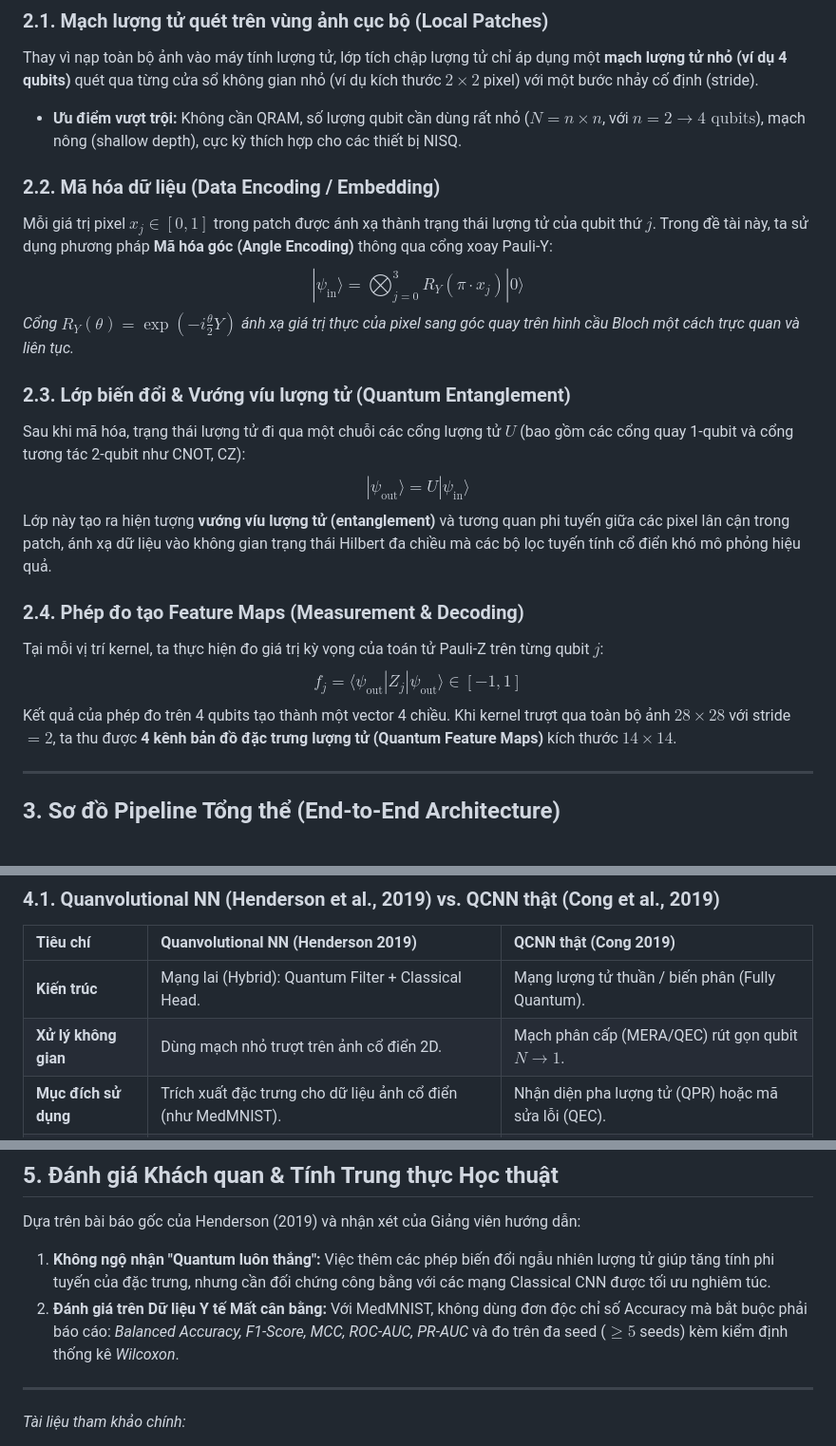
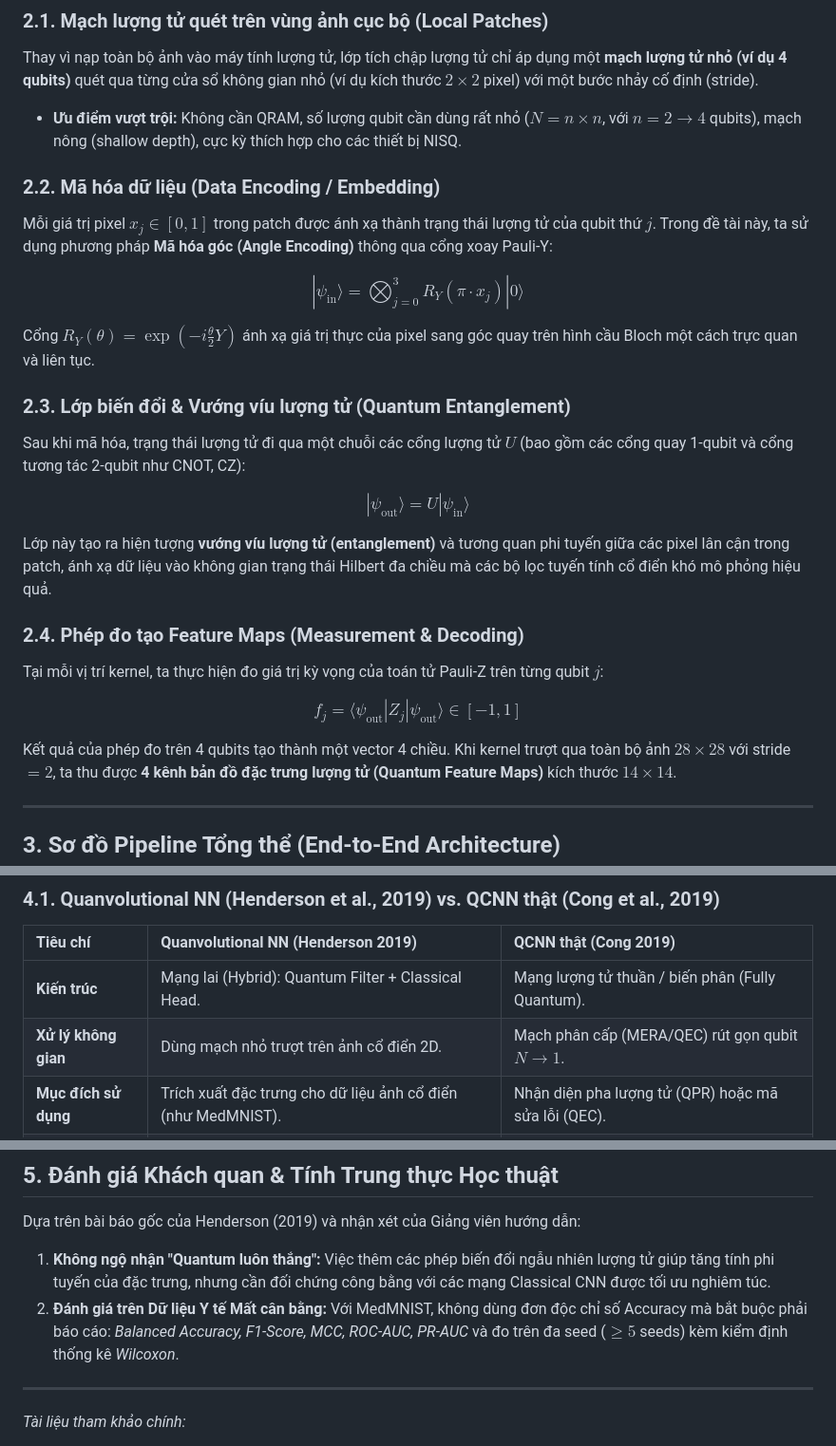
Before and after one commit to NamIsStudyingCE/Quanvolution, a Markdown page: docs/theory_summary.md, 3 parts joined by grey strips. Shown at 95% size. Drawn GitHub-style.

```diff
--- a/docs/theory_summary.md
+++ b/docs/theory_summary.md
@@ -20,21 +20,33 @@ Kiến trúc **Quanvolutional Neural Network (Quanvolution)** do *Henderson et a
 
 ### 2.1. Mạch lượng tử quét trên vùng ảnh cục bộ (Local Patches)
 Thay vì nạp toàn bộ ảnh vào máy tính lượng tử, lớp tích chập lượng tử chỉ áp dụng một **mạch lượng tử nhỏ (ví dụ 4 qubits)** quét qua từng cửa sổ không gian nhỏ (ví dụ kích thước $2 \times 2$ pixel) với một bước nhảy cố định (stride).
-* **Ưu điểm vượt trội:** Không cần QRAM, số lượng qubit cần dùng rất nhỏ ($N = n \times n$, với $n=2 \to 4\text{ qubits}$), mạch nông (shallow depth), cực kỳ thích hợp cho các thiết bị NISQ.
+* **Ưu điểm vượt trội:** Không cần QRAM, số lượng qubit cần dùng rất nhỏ ($N = n \times n$, với $n=2 \rightarrow 4$ qubits), mạch nông (shallow depth), cực kỳ thích hợp cho các thiết bị NISQ.
 
 ### 2.2. Mã hóa dữ liệu (Data Encoding / Embedding)
 Mỗi giá trị pixel $x_j \in [0, 1]$ trong patch được ánh xạ thành trạng thái lượng tử của qubit thứ $j$. Trong đề tài này, ta sử dụng phương pháp **Mã hóa góc (Angle Encoding)** thông qua cổng xoay Pauli-Y:
-$$|\psi_{\text{in}}\rangle = \bigotimes_{j=0}^{3} R_Y(\pi \cdot x_j)|0\rangle$$
-*Cổng $R_Y(\theta) = \exp(-i \frac{\theta}{2} Y)$ ánh xạ giá trị thực của pixel sang góc quay trên hình cầu Bloch một cách trực quan và liên tục.*
+
+$$
+|\psi_{\text{in}}\rangle = \bigotimes_{j=0}^{3} R_Y(\pi \cdot x_j)|0\rangle
+$$
+
+Cổng $R_Y(\theta) = \exp\left(-i \frac{\theta}{2} Y\right)$ ánh xạ giá trị thực của pixel sang góc quay trên hình cầu Bloch một cách trực quan và liên tục.
 
 ### 2.3. Lớp biến đổi & Vướng víu lượng tử (Quantum Entanglement)
 Sau khi mã hóa, trạng thái lượng tử đi qua một chuỗi các cổng lượng tử $U$ (bao gồm các cổng quay 1-qubit và cổng tương tác 2-qubit như CNOT, CZ):
-$$|\psi_{\text{out}}\rangle = U |\psi_{\text{in}}\rangle$$
+
+$$
+|\psi_{\text{out}}\rangle = U |\psi_{\text{in}}\rangle
+$$
+
 Lớp này tạo ra hiện tượng **vướng víu lượng tử (entanglement)** và tương quan phi tuyến giữa các pixel lân cận trong patch, ánh xạ dữ liệu vào không gian trạng thái Hilbert đa chiều mà các bộ lọc tuyến tính cổ điển khó mô phỏng hiệu quả.
 
 ### 2.4. Phép đo tạo Feature Maps (Measurement & Decoding)
 Tại mỗi vị trí kernel, ta thực hiện đo giá trị kỳ vọng của toán tử Pauli-Z trên từng qubit $j$:
-$$f_j = \langle \psi_{\text{out}} | Z_j | \psi_{\text{out}} \rangle \in [-1, 1]$$
+
+$$
+f_j = \langle \psi_{\text{out}} | Z_j | \psi_{\text{out}} \rangle \in [-1, 1]
+$$
+
 Kết quả của phép đo trên 4 qubits tạo thành một vector 4 chiều. Khi kernel trượt qua toàn bộ ảnh $28 \times 28$ với stride $= 2$, ta thu được **4 kênh bản đồ đặc trưng lượng tử (Quantum Feature Maps)** kích thước $14 \times 14$.
 
 ---
@@ -69,7 +81,7 @@ Kết quả của phép đo trên 4 qubits tạo thành một vector 4 chiều.
 | Tiêu chí | **Quanvolutional NN** (Henderson 2019) | **QCNN thật** (Cong 2019) |
 | :--- | :--- | :--- |
 | **Kiến trúc** | Mạng lai (Hybrid): Quantum Filter + Classical Head. | Mạng lượng tử thuần / biến phân (Fully Quantum). |
-| **Xử lý không gian** | Dùng mạch nhỏ trượt trên ảnh cổ điển 2D. | Mạch phân cấp (MERA/QEC) rút gọn qubit $N \to 1$. |
+| **Xử lý không gian** | Dùng mạch nhỏ trượt trên ảnh cổ điển 2D. | Mạch phân cấp (MERA/QEC) rút gọn qubit $N \rightarrow 1$. |
 | **Mục đích sử dụng** | Trích xuất đặc trưng cho dữ liệu ảnh cổ điển (như MedMNIST). | Nhận diện pha lượng tử (QPR) hoặc mã sửa lỗi (QEC). |
 | **Ứng dụng đề tài** | **Đây là mô hình chính của Luận văn**. | Dùng để đối chứng lý thuyết, tránh nhầm lẫn thuật ngữ. |
 
@@ -83,7 +95,7 @@ Kết quả của phép đo trên 4 qubits tạo thành một vector 4 chiều.
 ## 5. Đánh giá Khách quan & Tính Trung thực Học thuật
 Dựa trên bài báo gốc của Henderson (2019) và nhận xét của Giảng viên hướng dẫn:
 1. **Không ngộ nhận "Quantum luôn thắng":** Việc thêm các phép biến đổi ngẫu nhiên lượng tử giúp tăng tính phi tuyến của đặc trưng, nhưng cần đối chứng công bằng với các mạng Classical CNN được tối ưu nghiêm túc.
-2. **Đánh giá trên Dữ liệu Y tế Mất cân bằng:** Với MedMNIST, không dùng đơn độc chỉ số Accuracy mà bắt buộc phải báo cáo: *Balanced Accuracy, F1-Score, MCC, ROC-AUC, PR-AUC* và đo trên đa seed ($\ge 5$ seeds) kèm kiểm định thống kê *Wilcoxon*.
+2. **Đánh giá trên Dữ liệu Y tế Mất cân bằng:** Với MedMNIST, không dùng đơn độc chỉ số Accuracy mà bắt buộc phải báo cáo: *Balanced Accuracy, F1-Score, MCC, ROC-AUC, PR-AUC* và đo trên đa seed ($\geq 5$ seeds) kèm kiểm định thống kê *Wilcoxon*.
 
 ---
 *Tài liệu tham khảo chính:*
```
Also changed, not shown: README.md (+13 -8 lines).
